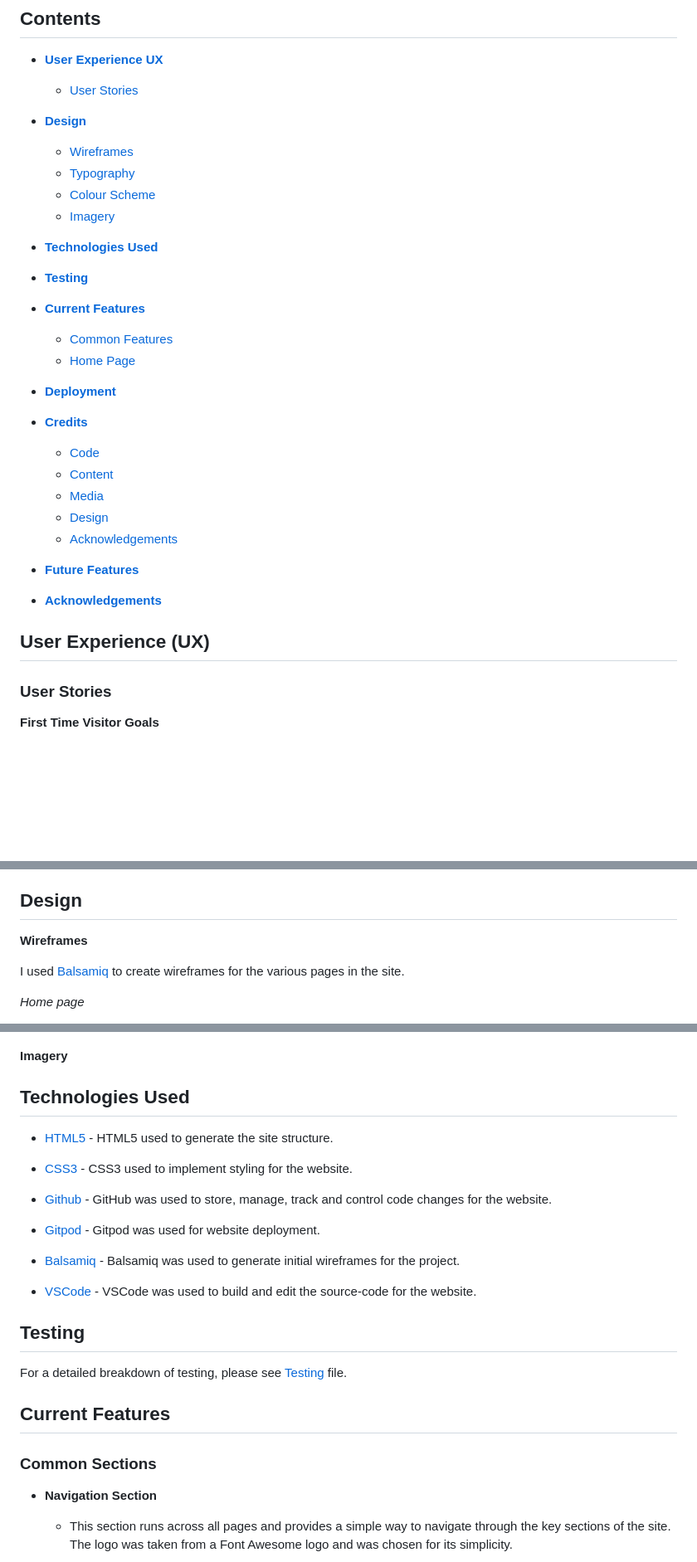
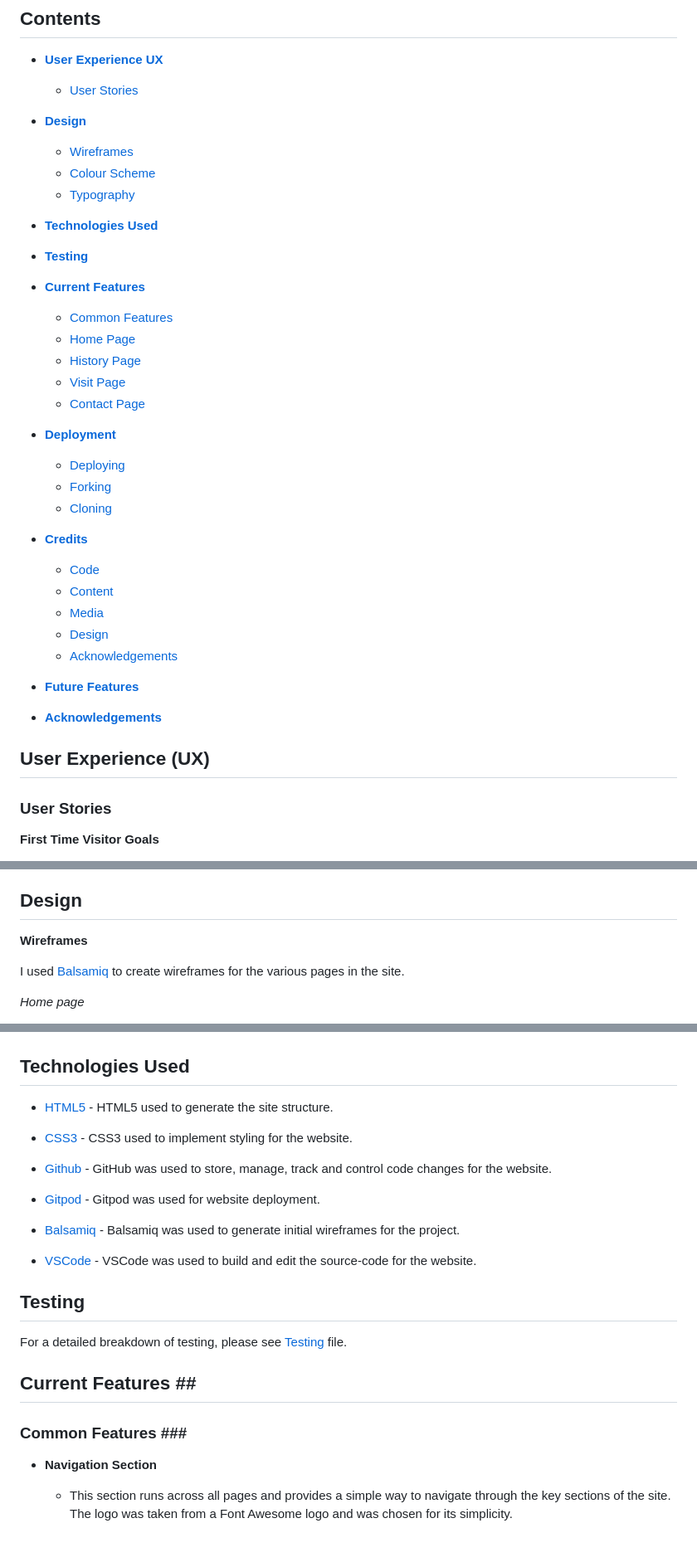
Before and after one commit to NickCMoore/beeston-castle, a Markdown page: README.md, 3 parts joined by grey strips. Shown: that part at 83% size. Rendered like a GitHub page; blank space fills up the shorter version.

Commit message:
Write table of contents for Readme

```diff
--- a/README.md
+++ b/README.md
@@ -15,14 +15,19 @@ The purpose of the project is to demonstrate knowledge of how to produce a user
 * [**Design**](<#design>)
     * [Wireframes](<#wireframes>)
+    * [Colour Scheme](<#colour-scheme>)
     * [Typography](<#typography>)
-    * [Colour Scheme](<#colour-scheme>)
-    * [Imagery](<#imagery>)
 * [**Technologies Used**](<#technologies-used>)
 * [**Testing**](<#testing>)
 * [**Current Features**](<#current-features>)
     * [Common Features](<#navigation-menu>)
     * [Home Page](<#home-page>)
+    * [History Page](<#history-page>)
+    * [Visit Page](<#visit-page>)
+    * [Contact Page](<#contact-page>)
 * [**Deployment**](<#deployment>)
+    * [Deploying](<#deploying>)
+    * [Forking](<#forking>)
+    * [Cloning](<#cloning>)
 * [**Credits**](<#credits>)
     * [Code](<#code>)
     * [Content](<#content>)
@@ -33,9 +38,9 @@ The purpose of the project is to demonstrate knowledge of how to produce a user
 * [**Future Features**](<#future-features>)
 * [**Acknowledgements**](<#acknowledgements>)
 
-## User Experience (UX)
+## User Experience (UX) <a name="user-experience-ux"></a>
 
-### User Stories
+### User Stories <a name="user-stories"></a>
 
 **First Time Visitor Goals**
 
@@ -59,9 +64,9 @@ The purpose of the project is to demonstrate knowledge of how to produce a user
 * As a frequent user, I want to see if any new historical information about the castle has been published on the website.
 * As a Frequent User, I want to sign up to the Newsletter so that I am emailed any major updates and/or changes to the website or castle.
 
-## Design
+## Design <a name="design"></a>
 
-**Wireframes**
+**Wireframes** <a name="wireframes"></a>
 
 I used [Balsamiq](https://balsamiq.com/) to create wireframes for the various pages in the site.
 
@@ -107,9 +112,7 @@ Lato
 
 ![Alt text](assets/images/lato.png)
 
-**Imagery**
-
-## Technologies Used
+## Technologies Used <a name="technologies-used"></a>
 
 * [HTML5](https://en.wikipedia.org/wiki/HTML5) - HTML5 used to generate the site structure.
 
@@ -123,13 +126,13 @@ Lato
 
 * [VSCode](https://code.visualstudio.com/) - VSCode was used to build and edit the source-code for the website.
 
-## Testing
+## Testing <a name="testing"></a>
 
 For a detailed breakdown of testing, please see [Testing](https://github.com/NickCMoore/beeston-castle/blob/main/TESTING.md) file.
 
-## Current Features ##
+## Current Features ## <a name="current-features"></a>
 
-### Common Sections ###
+### Common Features ### <a name="common-features"></a>
 
 * __Navigation Section__
 
```
Also changed, not shown: other parts of README.md (+18 -18 lines), TESTING.md (+14 -6 lines).
